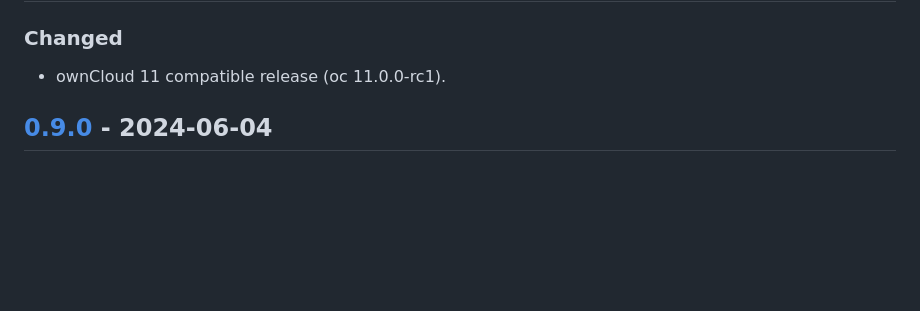
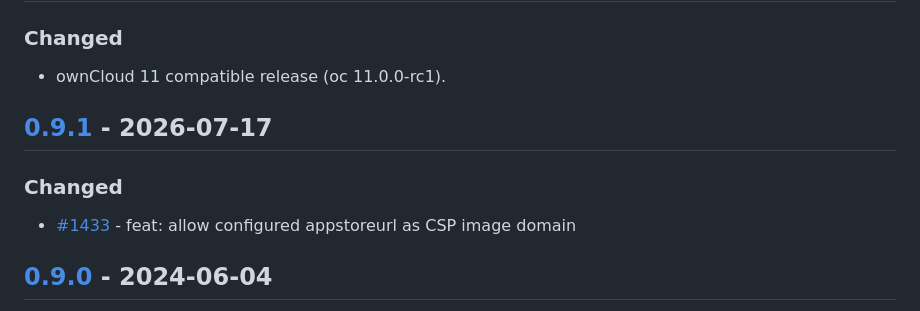
Before and after one commit to owncloud/market, a Markdown page: CHANGELOG.md, the part around one of its changes. Drawn GitHub-style; blank space fills up the shorter version.

```diff
--- a/CHANGELOG.md
+++ b/CHANGELOG.md
@@ -16,6 +16,11 @@ The format is based on [Keep a Changelog](http://keepachangelog.com/en/1.0.0/).
 
 ### Changed
 - ownCloud 11 compatible release (oc 11.0.0-rc1).
+
+## [0.9.1] - 2026-07-17
+
+### Changed
+- [#1433](https://github.com/owncloud/market/pull/1433) - feat: allow configured appstoreurl as CSP image domain
 
 ## [0.9.0] - 2024-06-04
 
```
Also changed, not shown: other parts of CHANGELOG.md (+2 -1 lines).
